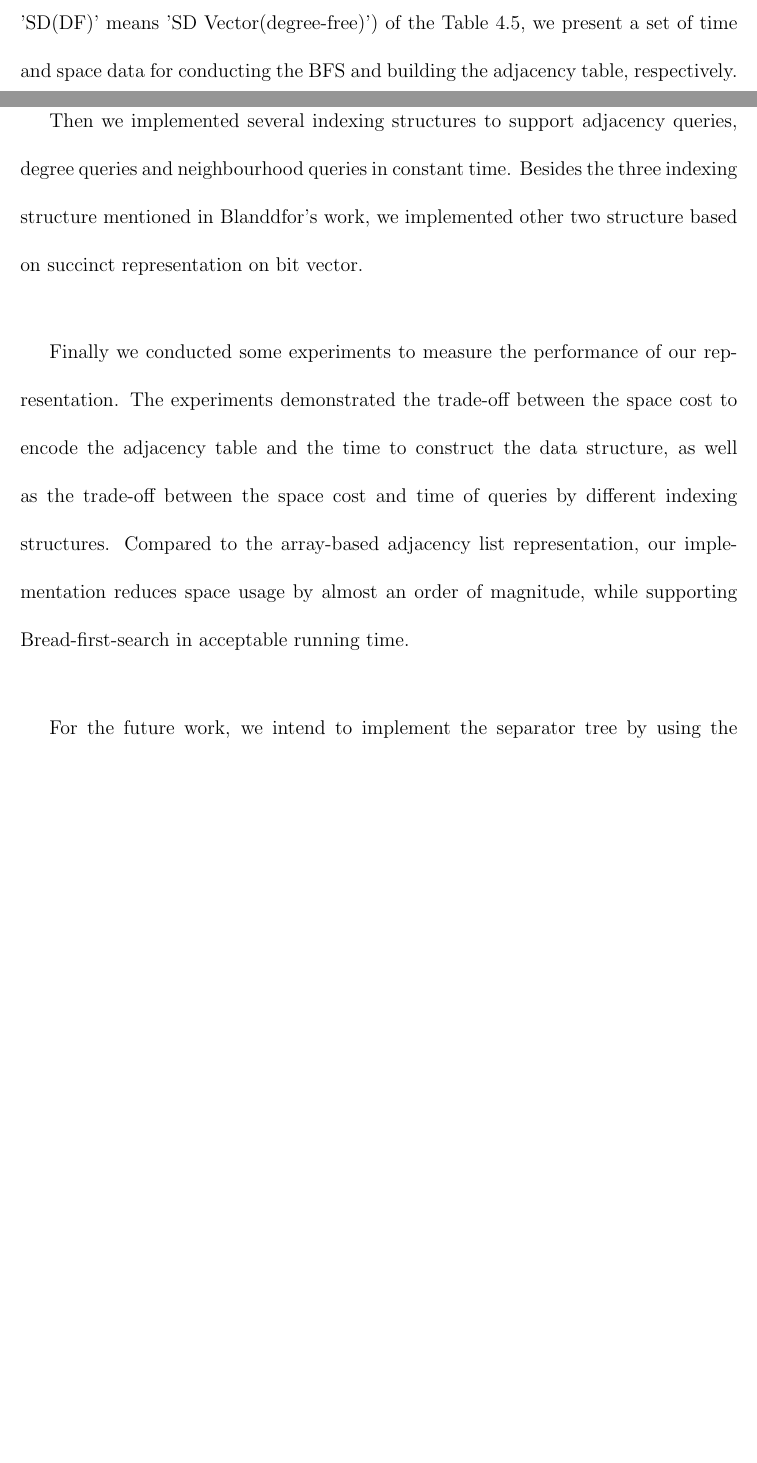
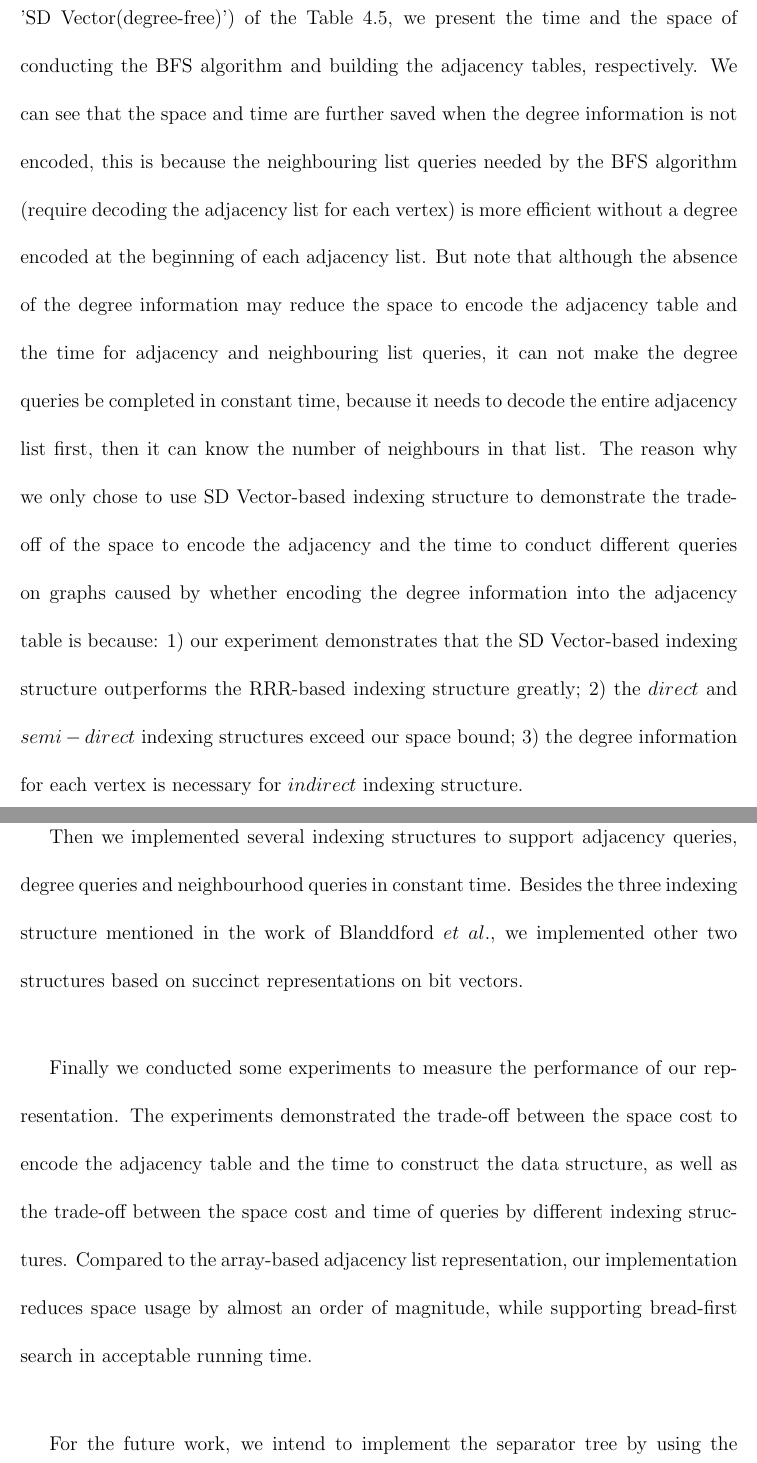
Before and after one commit to windKusanagi/macs_project, a LaTeX thesis (macs.tex): two parts of pages 42 and 44 of 46 before the commit and two parts of pages 43 and 45 of 47 after it, joined at a grey line, cut so that both start at the same text, the shorter picture padded with empty space. Compiled offline with pdfLaTeX; a LaTeX package or settings file that is missing is left out.

Commit message:
07-24 18:55

```diff
--- a/macs.tex
+++ b/macs.tex
@@ -521,4 +521,3 @@ b1*          & 3.7   &  33.0  &  20.7  &  4.2  &   20.7  &   3.6  &  35.4  &  3.
 
 \bigskip
 
-Table 4.5 illustrates a summary of performance of different indexing structures associated with the encoded adjacency table built after child-flipping process. The space for each mechanism contains the space for the encoded adjacency list, the space for degree and the space for the indexing structure. We can see that the $direct$ indexing structure gives the fastest query speed while requiring the biggest space, $indirect$ indexing structure use least space while needing more time on query, the SD Vecter-based indexing structure presents a good trade-off between the space usage and query efficiency. To ensure the degree queries can be completed in constant time, we encode the degree of each vertex at the beginning of each corresponding adjacency list, but for the adjacency queries and neighbouring list queries, the degree information is not necessary. In the last two columns (under the 'SD(DF)' column, 'SD(DF)' means 'SD Vector(degree-free)') of the Table 4.5, we present a set of time and space data for conducting the BFS and building the adjacency table, respectively.
@@ -533,3 +526,4 @@ In this project, we focused on how to represent a separable graph compactly whil
 \bigskip
 \bigskip
 
+To ensure the degree queries can be completed in constant time, we encode the degree of each vertex at the beginning of each corresponding adjacency list, but for the adjacency queries and neighbouring list queries, the degree information is not necessary. In the last two columns (under the 'SD(DF)' column, 'SD(DF)' means 'SD Vector(degree-free)') of the Table 4.5, we present the time and the space of conducting the BFS algorithm and building the adjacency tables, respectively. We can see that the space and time are further saved when the degree information is not encoded, this is because the neighbouring list queries needed by the BFS algorithm (require decoding the adjacency list for each vertex) is more efficient without a degree encoded at the beginning of each adjacency list. But note that although the absence of the degree information may reduce the space to encode the adjacency table and the time for adjacency and neighbouring list queries, it can not make the degree queries be completed in constant time, because it needs to decode the entire adjacency list first, then it can know the number of neighbours in that list. The reason why we only chose to use SD Vector-based indexing structure to demonstrate the trade-off of the space to encode the adjacency and the time to conduct different queries on graphs caused by whether encoding the degree information into the adjacency table is because: 1) our experiment demonstrates that the SD Vector-based indexing structure outperforms the RRR-based indexing structure greatly; 2) the $direct$ and $semi-direct$ indexing structures exceed our space bound; 3) the degree information for each vertex is necessary for $indirect$ indexing structure.
@@ -543,17 +546,17 @@ Next, we used the METIS$\_$API to partition the graph by removing some amount of
 \bigskip
 \bigskip
 
-Then we implemented several indexing structures to support adjacency queries, degree queries and neighbourhood queries in constant time. Besides the three indexing structure mentioned in Blanddfor's work, we implemented other two structure based on succinct representation on bit vector.
+Then we implemented several indexing structures to support adjacency queries, degree queries and neighbourhood queries in constant time. Besides the three indexing structure mentioned in the work of Blanddford $et \ al.$, we implemented other two structures based on succinct representations on bit vectors.
 
 \bigskip
 \bigskip
 
-Finally we conducted some experiments to measure the performance of our representation. The experiments demonstrated the trade-off between the space cost to encode the adjacency table and the time to construct the data structure, as well as the trade-off between the space cost and time of queries by different indexing structures. Compared to the array-based adjacency list representation, our implementation reduces space usage by almost an order of magnitude, while supporting Bread-first-search in acceptable running time.
+Finally we conducted some experiments to measure the performance of our representation. The experiments demonstrated the trade-off between the space cost to encode the adjacency table and the time to construct the data structure, as well as the trade-off between the space cost and time of queries by different indexing structures. Compared to the array-based adjacency list representation, our implementation reduces space usage by almost an order of magnitude, while supporting bread-first search in acceptable running time.
 
 \bigskip
 \bigskip
 
-For the future work, we intend to implement the separator tree by using the vertex separator, and apply different coding schemes like delta~\cite{Elias}, Huffman coding, etc. Besides that, we can try to design and implement more indexing structures to investigate more about the time/space trade-off.
+For the future work, we intend to implement the separator tree by using the vertex separators, and apply different coding schemes like delta~\cite{Elias}, Huffman coding, etc. Besides that, we can try to design and implement more indexing structures to investigate more about the time/space trade-offs.
 
 \bibliographystyle{plain}
 \bibliography{bib}
```
Also changed, not shown: macs.pdf, macs.tex (23 more changed lines), 4 other files.
